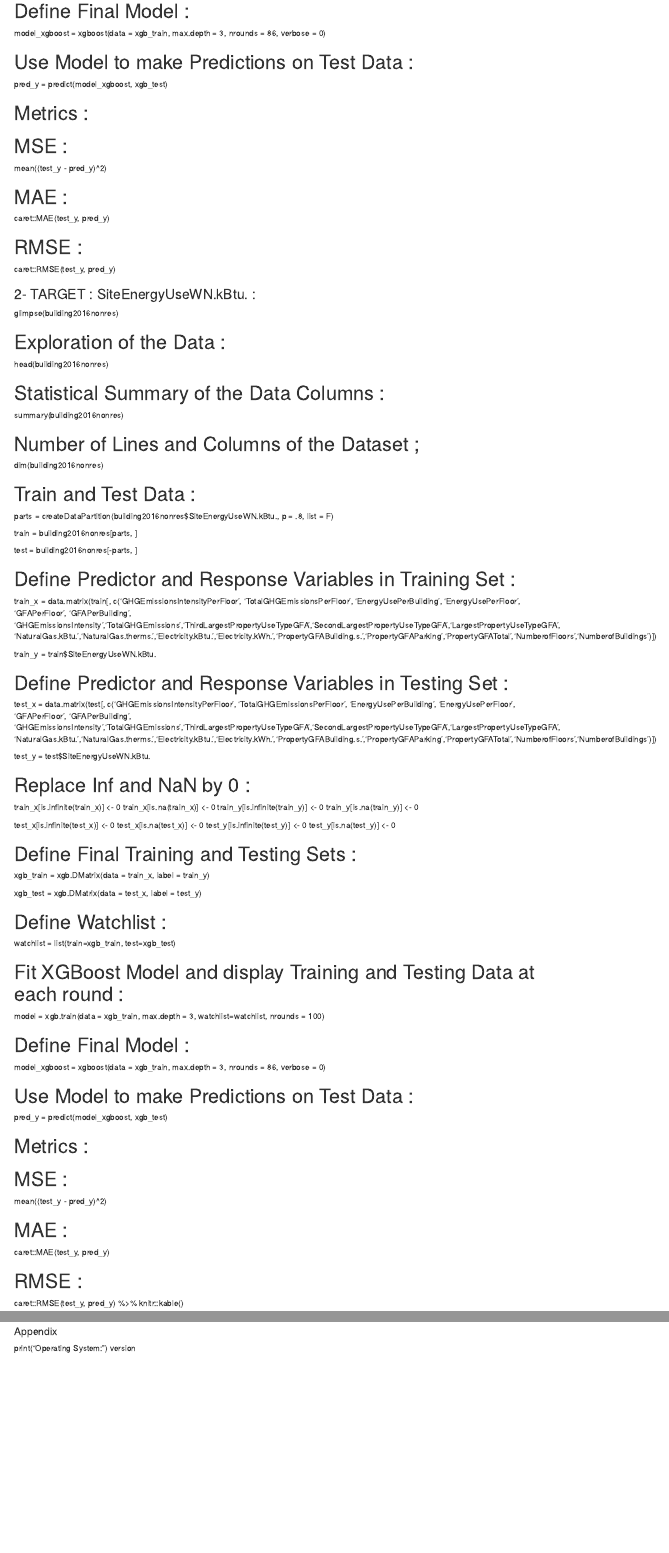
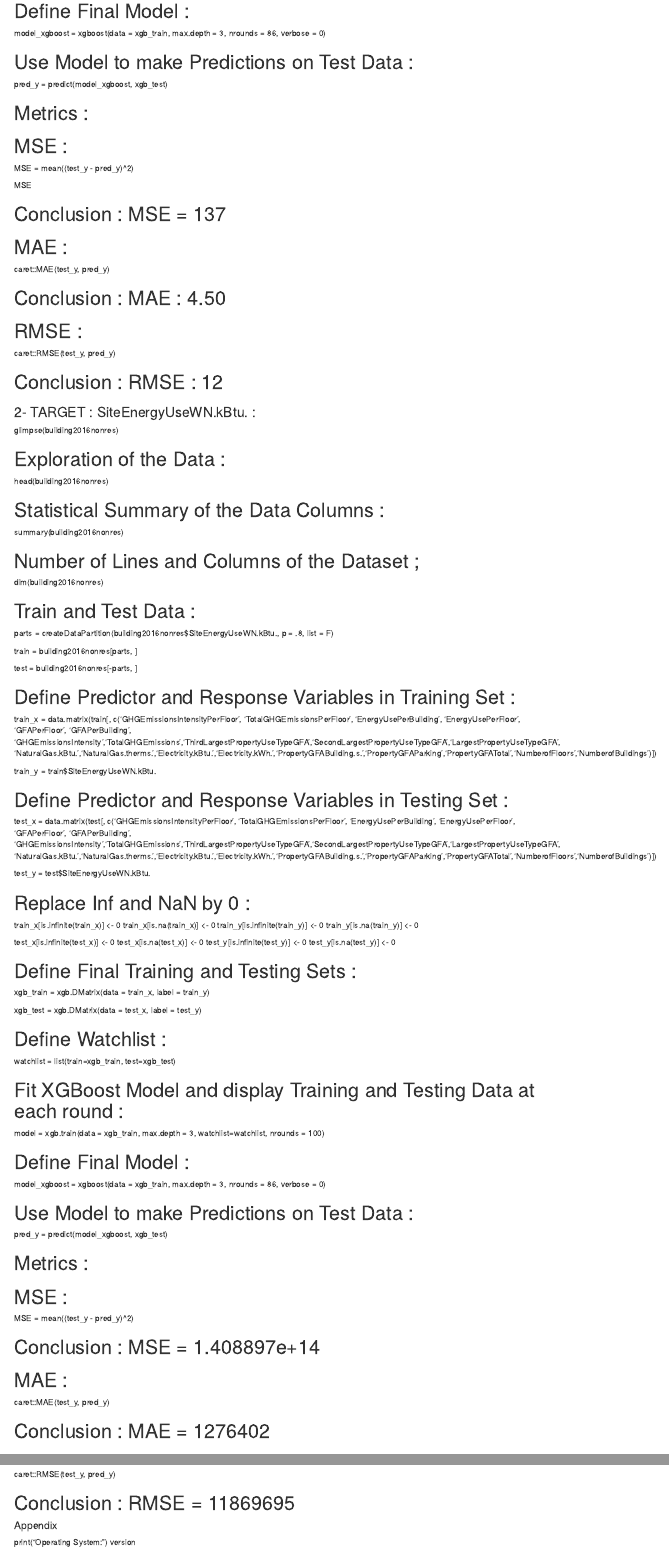
Before and after one commit to SCarlevato/EDX-PROJECT-2-CO2, an R Markdown document (PROJECT NUMBER TWO.rmd): the page in a window 1100 px wide, from 8900 px down, and a second part further down, joined at a grey line. Rendered offline with R 4.5, knitr and Pandoc, with nearby package versions.

Commit message:
Update PROJECT NUMBER TWO.rmd

```diff
--- a/PROJECT NUMBER TWO.rmd
+++ b/PROJECT NUMBER TWO.rmd
@@ -571,15 +571,23 @@ pred_y = predict(model_xgboost, xgb_test)
 
 # MSE :
 
-mean((test_y - pred_y)^2)
+MSE = mean((test_y - pred_y)^2)
+
+MSE
+
+# Conclusion : MSE = 137
 
 # MAE :
 
 caret::MAE(test_y, pred_y)
 
+# Conclusion : MAE : 4.50
+
 # RMSE :
 
 caret::RMSE(test_y, pred_y)
+
+# Conclusion : RMSE : 12
 
 ### 2- TARGET : SiteEnergyUseWN.kBtu. : ###
 
@@ -657,15 +665,21 @@ pred_y = predict(model_xgboost, xgb_test)
 
 # MSE :
 
-mean((test_y - pred_y)^2)
+MSE = mean((test_y - pred_y)^2)
+
+# Conclusion : MSE = 1.408897e+14
 
 # MAE :
 
 caret::MAE(test_y, pred_y)
 
+# Conclusion : MAE = 1276402
+
 # RMSE :
 
-caret::RMSE(test_y, pred_y) %>% knitr::kable()
+caret::RMSE(test_y, pred_y)
+
+# Conclusion : RMSE = 11869695
 
 #### Appendix ####
 
```
Also changed, not shown: PROJECT NUMBER TWO.rmd (2 more changed lines).
